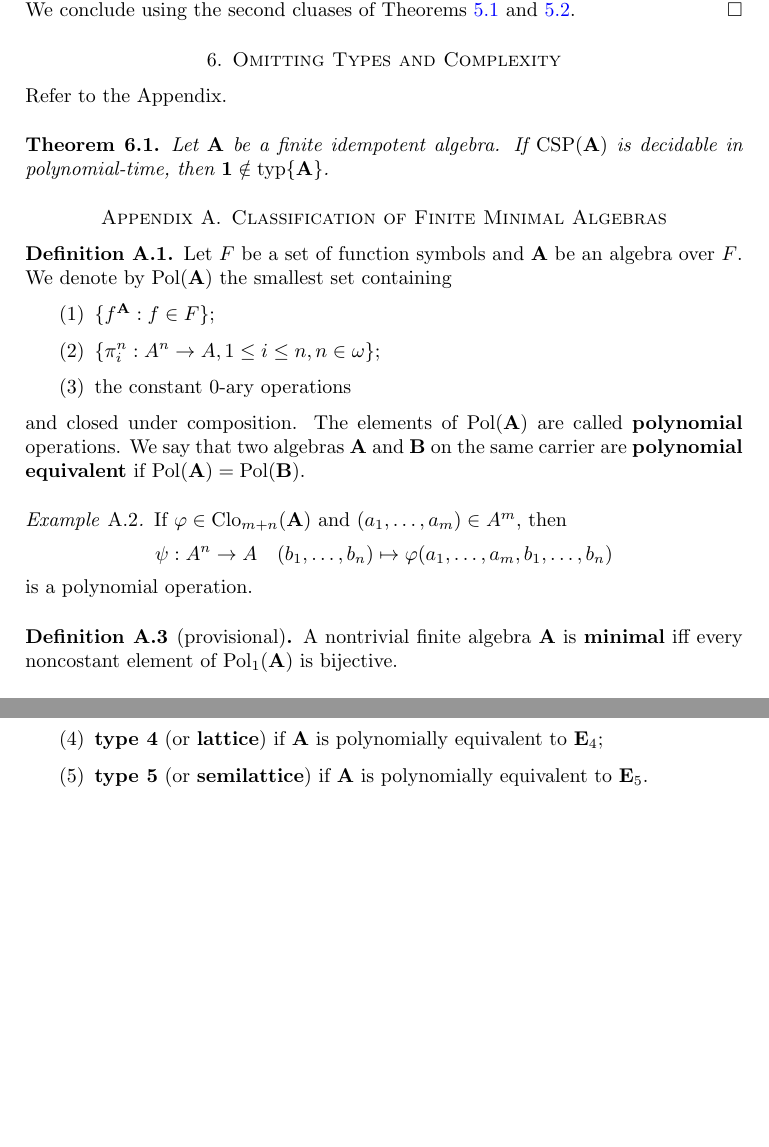
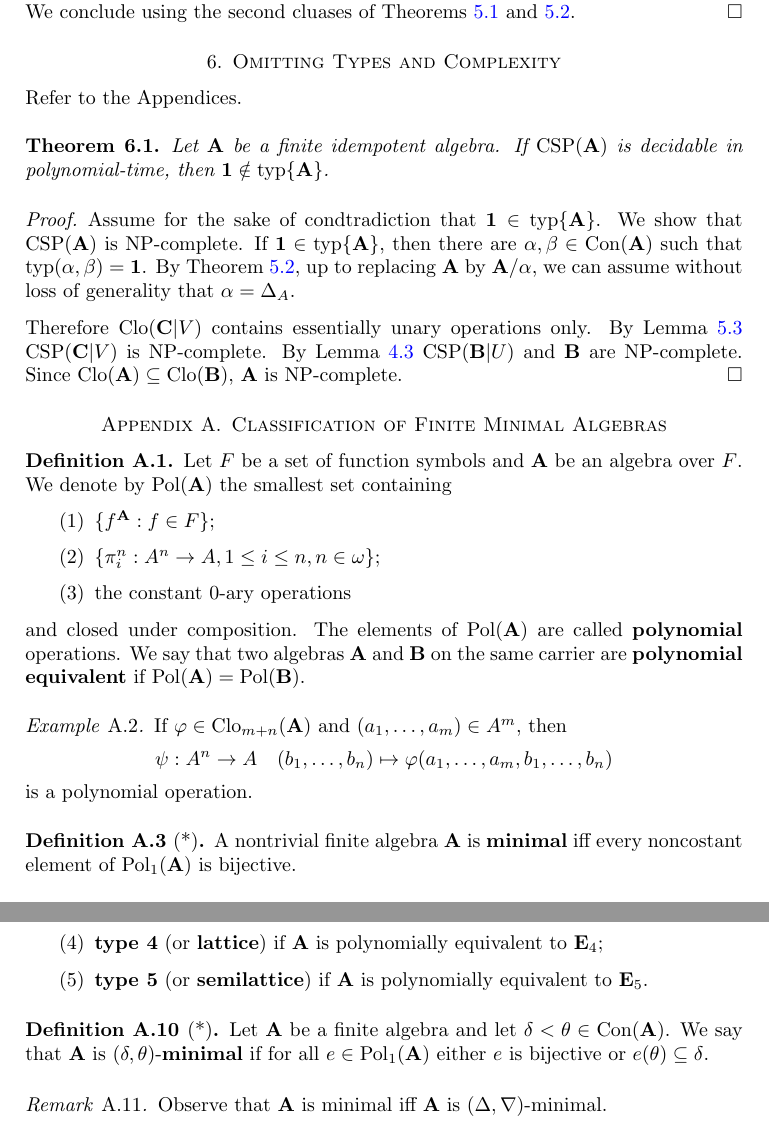
Before and after one commit to arturodefaveri/csp, a LaTeX paper (csp.tex): two parts of pages 8 and 9 of 11 before the commit and two parts of pages 8 and 10 of 11 after it, joined at a grey line, cut so that both start at the same text, the shorter picture padded with empty space. Compiled offline with pdfLaTeX.

Commit message:
edit 08/01

```diff
--- a/csp.tex
+++ b/csp.tex
@@ -35,6 +35,7 @@
 \def\E{\exists}
 \def\A{\forall}
 \DeclareMathOperator{\Clo}{Clo}
+\DeclareMathOperator{\Con}{Con}
 \DeclareMathOperator{\CSP}{CSP}
 \DeclareMathOperator{\Inv}{Inv}
 \DeclareMathOperator{\Pol}{Pol}
@@ -648,12 +648,45 @@ There is a well-defined function
 \end{comment}
 
 \section{Omitting Types and Complexity}
-Refer to the Appendix.
+Refer to the Appendices.
+
+\begin{comment}
+Let $\mathbf{A}$ be a finite algebra and let $U$ be a subset of $A$.
+In this section, let
+\begin{equation*}
+    \Pol(\mathbf{A})|U:=\{\psi \in \Pol(\mathbf{A}): \psi[U^n] \subseteq U \}
+\end{equation*}
+We denote by $\mathbf{A}|U$ the algebra $(A, \Pol(\mathbf{A})|U)$.
+
+\begin{lemma}
+    \label{pol}
+    Let $\mathbf{A}$ be a finite idempotent algebra.
+    If $e \in \Pol_1(\mathbf{A})$ and $U=e(A)$, then
+    \begin{enumerate}
+        \item $\CSP(\mathbf{A})$ is polynomial-time decidable iff $\CSP(\mathbf{A}|U)$ is.
+        \item $\CSP(\mathbf{A})$ is $\NP$-complete iff $\CSP(\mathbf{A}|U)$ is.
+    \end{enumerate}
+    \begin{proof}
+        We show that
+    \end{proof}
+\end{lemma}
+\end{comment}
 
 \begin{theorem}
     Let $\mathbf{A}$ be a finite idempotent algebra.
     If $\CSP(\mathbf{A})$ is decidable in polynomial-time, then $\mathbf{1} \notin \typ\{\mathbf{A}\}$.
     %If $\mathbf{1} \in \typ\{\mathbf{A}\}$, then $\CSP(\mathbf{A})$ is $\NP$-complete.
+    \begin{proof}
+        Assume for the sake of condtradiction that $\mathbf{1} \in \typ\{\mathbf{A}\}$.
+        We show that $\CSP(\mathbf{A})$ is $\NP$-complete.
+        If $\mathbf{1} \in \typ\{\mathbf{A}\}$, then there are $\alpha, \beta \in \Con(\mathbf{A})$ such that $\typ(\alpha, \beta) = \mathbf{1}$.
+        By Theorem \ref{homo}, up to replacing $\mathbf{A}$ by $\mathbf{A}/\alpha$, we can assume without loss of generality that $\alpha = \Delta_A$.
+
+        Therefore $\Clo(\mathbf{C}|V)$ contains essentially unary operations only.
+        By Lemma \ref{ess-unary} $\CSP(\mathbf{C}|V)$ is $\NP$-complete.
+        By Lemma \ref{image} $\CSP(\mathbf{B}|U)$ and $\mathbf{B}$ are $\NP$-complete.
+        Since $\Clo(\mathbf{A}) \subseteq \Clo(\mathbf{B})$, $\mathbf{A}$ is $\NP$-complete.
+    \end{proof}
 \end{theorem}
 
 \appendix
@@ -682,7 +715,7 @@ is a polynomial operation.
 \end{example}
 
 \begin{definition}
-    [provisional]
+    [*]
     A nontrivial finite algebra $\mathbf{A}$ is \textbf{minimal} iff every noncostant element of $\Pol_1(\mathbf{A})$ is bijective.
 \end{definition}
 
@@ -750,6 +783,15 @@ We shall prove that, up to polynomial equivalence, there are no other finite min
     \end{enumerate}
 \end{definition}
 
+\begin{definition}[*]
+    Let $\mathbf{A}$ be a finite algebra and let $\delta < \theta \in \Con(\mathbf{A})$.
+    We say that $\mathbf{A}$ is $(\delta, \theta)$-\textbf{minimal} if for all $e \in \Pol_1(\mathbf{A})$ either $e$ is bijective or $e(\theta) \subseteq \delta$.
+\end{definition}
+
+\begin{remark}
+    Observe that $\mathbf{A}$ is minimal iff $\mathbf{A}$ is $(\Delta, \nabla)$-minimal.
+\end{remark}
+
 \section{Omitting Types}
 
 \begin{definition}
```
Also changed, not shown: csp.pdf, csp.tex (66 more changed lines).
